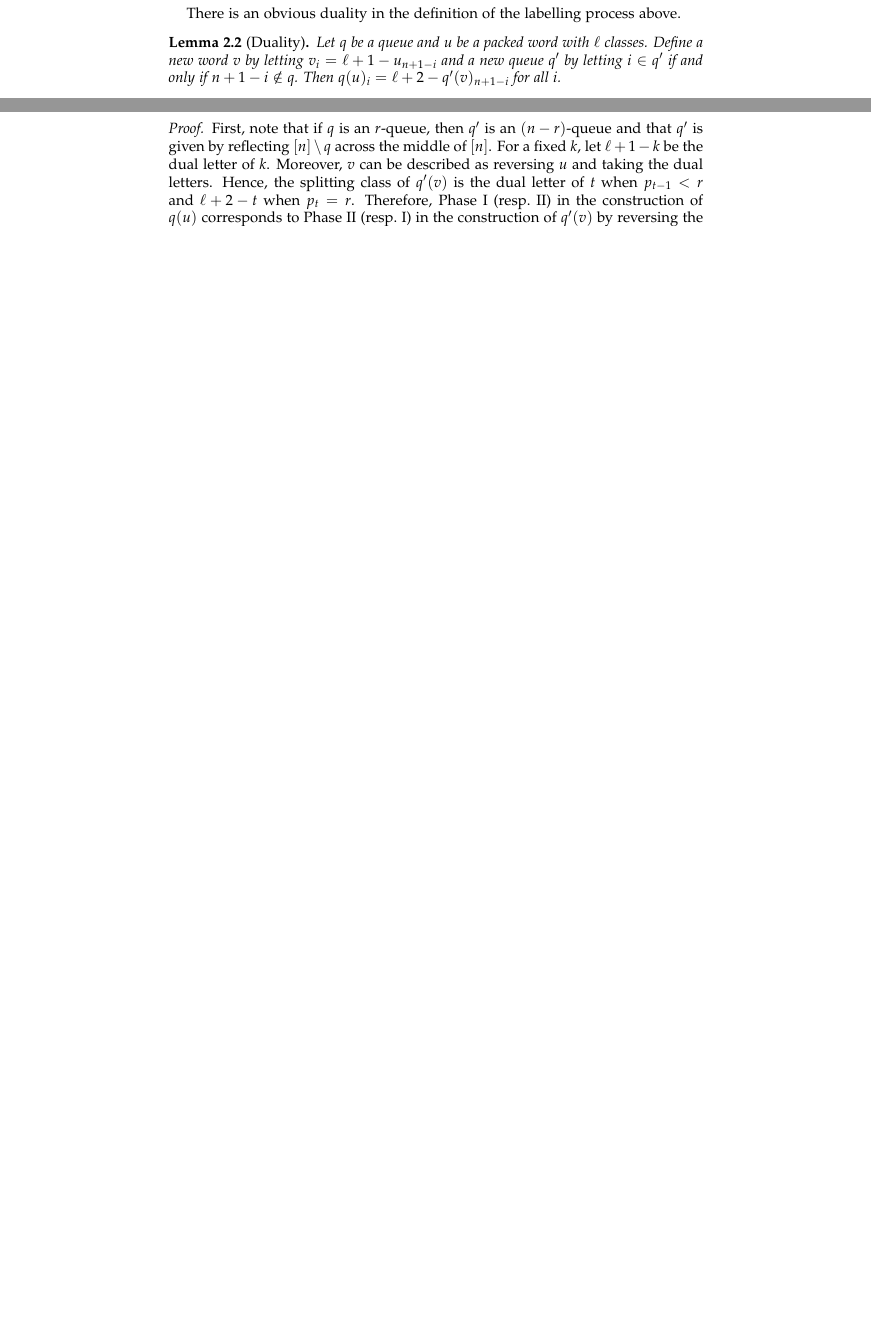
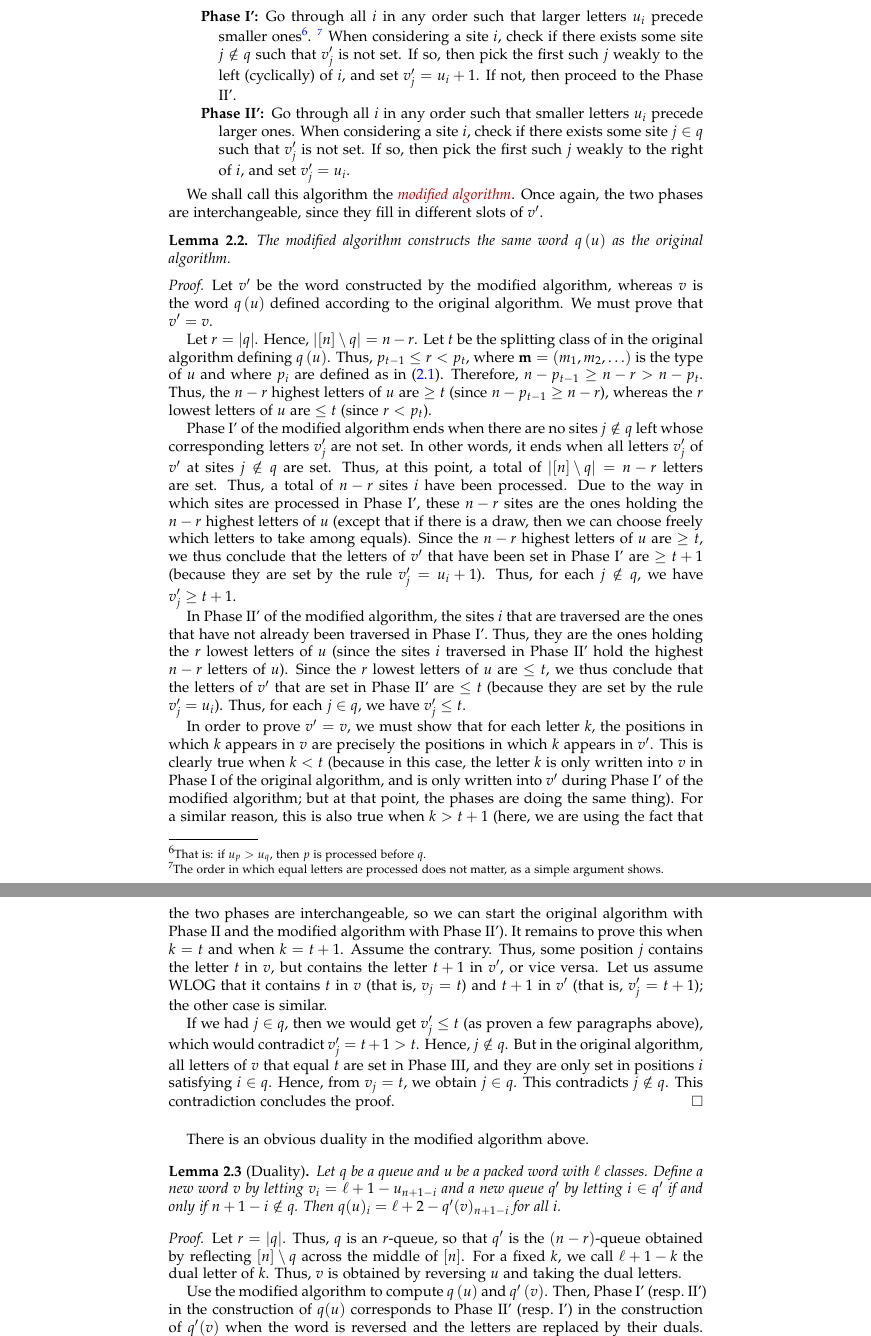
Before and after one commit to darijgr/schur-mlq, a LaTeX paper (mlqs.tex): two parts of pages 4 and 5 of 22 before the commit and two parts of pages 5 and 6 of 23 after it, joined at a grey line, cut at the place of the change, the shorter picture padded with empty space. Compiled offline with pdfLaTeX.

Commit message:
modified algorithm, 1st attempt

```diff
--- a/mlqs.tex
+++ b/mlqs.tex
@@ -48,6 +48,7 @@
 
 \newcommand{\xx}{\mathbf{x}}
 \newcommand{\mm}{\mathbf{m}}
+\newcommand{\nn}{\mathbf{n}}
 \newcommand{\qq}{\mathbf{q}}
 \newcommand{\MLQ}{\mathbf{S}}
 
@@ -479,7 +480,63 @@ For $s > t$ the \defn{$s$-flow} from $k+1$ to $k$ is the number of $i$ such that
 Similarly, for $s < t$, the \defn{$s$-flow} from $k$ to $k+1$ is the number of $i$ such that $u_i = s$, and whose queueing interval $\inter[i,j]$ contains both $k$ and $k+1$.
 \end{comment}
 
-There is an obvious duality in the definition of the labelling process above.
+Here is a slightly different way of computing $q \tup{u}$ when $q$ is a queue and $u \in \mcW_n$. It proceeds in only two phases, constructing a word $v' \in \mcW_n$:
+
+\begin{description}
+\item[Phase I']
+  Go through all $i$ in any order such that larger letters $u_i$ precede smaller ones\footnote{That is: if $u_p > u_q$, then $p$ is processed before $q$.}.
+  \footnote{The order in which equal letters are processed does not matter, as a simple argument shows.}
+  When considering a site $i$, check if there exists some site $j \notin q$ such that $v'_j$ is not set.
+  If so, then pick the first such $j$ weakly to the left (cyclically) of $i$, and set $v'_j = u_i + 1$.
+  If not, then proceed to the Phase II'.
+
+\item[Phase II']
+  Go through all $i$ in any order such that smaller letters $u_i$ precede larger ones.
+  When considering a site $i$, check if there exists some site $j \in q$ such that $v'_j$ is not set.
+  If so, then pick the first such $j$ weakly to the right of $i$, and set $v'_j = u_i$.
+\end{description}
+
+We shall call this algorithm the \defn{modified algorithm}.
+Once again, the two phases are interchangeable, since they fill in different slots of $v'$.
+
+\begin{lemma}
+  \label{le:modalg}
+  The modified algorithm constructs the same word $q \tup{u}$ as the original algorithm.
+\end{lemma}
+
+\begin{proof}
+Let $v'$ be the word constructed by the modified algorithm,
+whereas $v$ is the word $q \tup{u}$ defined according to the original algorithm.
+We must prove that $v' = v$.
+
+Let $r = \abs{q}$. Hence, $\abs{\ive{n} \setminus q} = n-r$.
+Let $t$ be the splitting class of in the original algorithm defining $q \tup{u}$.
+Thus, $p_{t-1} \leq r < p_t$,
+where $\mm = \tup{m_1, m_2, \ldots}$ is the type of $u$ and where $p_i$ are defined as in \eqref{eq:type_partial_sums}.
+Therefore, $n-p_{t-1} \geq n-r > n-p_t$.
+Thus, the $n-r$ highest letters of $u$ are $\geq t$ (since $n-p_{t-1} \geq n-r$),
+whereas the $r$ lowest letters of $u$ are $\leq t$ (since $r < p_t$).
+
+Phase~I' of the modified algorithm ends when there are no sites $j \notin q$ left whose corresponding letters $v'_j$ are not set. In other words, it ends when all letters $v'_j$ of $v'$ at sites $j \notin q$ are set. Thus, at this point, a total of $\abs{\ive{n} \setminus q} = n - r$ letters are set. Thus, a total of $n-r$ sites $i$ have been processed. Due to the way in which sites are processed in Phase~I', these $n-r$ sites are the ones holding the $n-r$ highest letters of $u$ (except that if there is a draw, then we can choose freely which letters to take among equals). Since the $n-r$ highest letters of $u$ are $\geq t$, we thus conclude that the letters of $v'$ that have been set in Phase~I' are $\geq t+1$ (because they are set by the rule $v'_j = u_i + 1$). Thus, for each $j \notin q$, we have $v'_j \geq t+1$.
+
+In Phase~II' of the modified algorithm, the sites $i$ that are traversed are the ones that have not already been traversed in Phase~I'. Thus, they are the ones holding the $r$ lowest letters of $u$ (since the sites $i$ traversed in Phase~II' hold the highest $n-r$ letters of $u$). Since the $r$ lowest letters of $u$ are $\leq t$, we thus conclude that the letters of $v'$ that are set in Phase~II' are $\leq t$ (because they are set by the rule $v'_j = u_i$). Thus, for each $j \in q$, we have $v'_j \leq t$.
+
+In order to prove $v' = v$,
+we must show that for each letter $k$,
+the positions in which $k$ appears in $v$ are precisely the positions in which $k$ appears in $v'$.
+This is clearly true when $k < t$ (because in this case, the letter $k$ is only written into $v$ in Phase~I of the original algorithm, and is only written into $v'$ during Phase~I' of the modified algorithm; but at that point, the phases are doing the same thing).
+For a similar reason, this is also true when $k > t+1$ (here, we are using the fact that the two phases are interchangeable, so we can start the original algorithm with Phase~II and the modified algorithm with Phase~II').
+It remains to prove this when $k = t$ and when $k = t+1$.
+Assume the contrary.
+Thus, some position $j$ contains the letter $t$ in $v$, but contains the letter $t+1$ in $v'$, or vice versa.
+Let us assume WLOG that it contains $t$ in $v$ (that is, $v_j = t$) and $t+1$ in $v'$ (that is, $v'_j = t+1$); the other case is similar.
+
+If we had $j \in q$, then we would get $v'_j \leq t$ (as proven a few paragraphs above), which would contradict $v'_j = t+1 > t$. Hence, $j \notin q$.
+But in the original algorithm, all letters of $v$ that equal $t$ are set in Phase~III, and they are only set in positions $i$ satisfying $i \in q$. Hence, from $v_j = t$, we obtain $j \in q$. This contradicts $j \notin q$.
+This contradiction concludes the proof.
+\end{proof}
+
+There is an obvious duality in the modified algorithm above.
 
 \begin{lemma}[Duality]
   \label{le:dual}
@@ -489,12 +546,13 @@ There is an obvious duality in the definition of the labelling process above.
 \end{lemma}
 
 \begin{proof}
-First, note that if $q$ is an $r$-queue, then $q'$ is an $(n-r)$-queue and that $q'$ is given by reflecting $[n] \setminus q$ across the middle of $[n]$.
-For a fixed $k$, let $\ell + 1 - k$ be the dual letter of $k$.
-Moreover, $v$ can be described as reversing $u$ and taking the dual letters.
-Hence, the splitting class of $q'(v)$ is the dual letter of $t$ when $p_{t-1} < r$ and $\ell + 2 - t$ when $p_t = r$.
-Therefore, Phase~I (resp.~II) in the construction of $q(u)$ corresponds to Phase~II (resp.~I) in the construction of $q'(v)$ by reversing the resulting word and taking dual letters.
-Similarly, for the Phase~III of $q(u)$ and $q'(v)$, and the claim follows.
+Let $r = \abs{q}$. Thus, $q$ is an $r$-queue, so that $q'$ is the $(n-r)$-queue obtained by reflecting $[n] \setminus q$ across the middle of $[n]$.
+For a fixed $k$, we call $\ell + 1 - k$ the dual letter of $k$.
+Thus, $v$ is obtained by reversing $u$ and taking the dual letters.
+
+Use the modified algorithm to compute $q \tup{u}$ and $q' \tup{v}$.
+Then, Phase~I' (resp.~II') in the construction of $q(u)$ corresponds to Phase~II' (resp.~I') in the construction of $q'(v)$ when the word is reversed and the letters are replaced by their duals.
+Hence the claim follows.
 \end{proof}
 
 %\begin{remark} (Excision)
```
Also changed, not shown: mlqs.tex (2 more changed lines).
